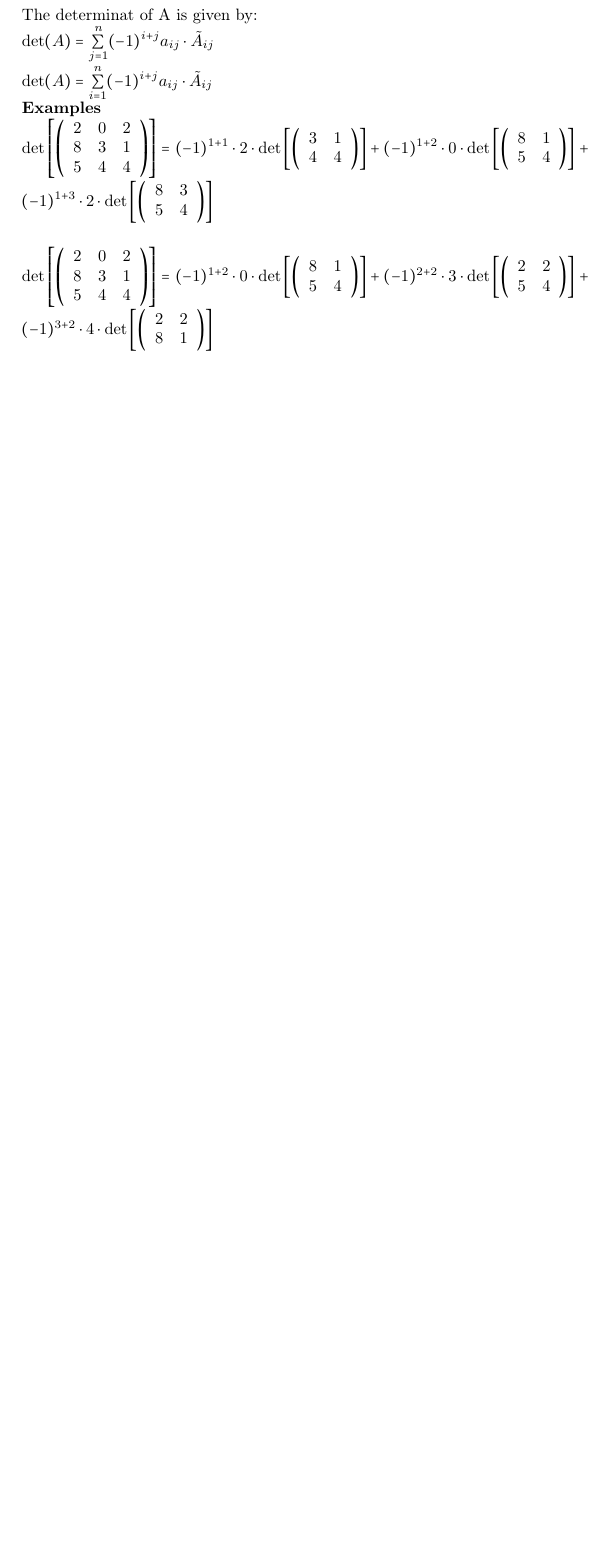
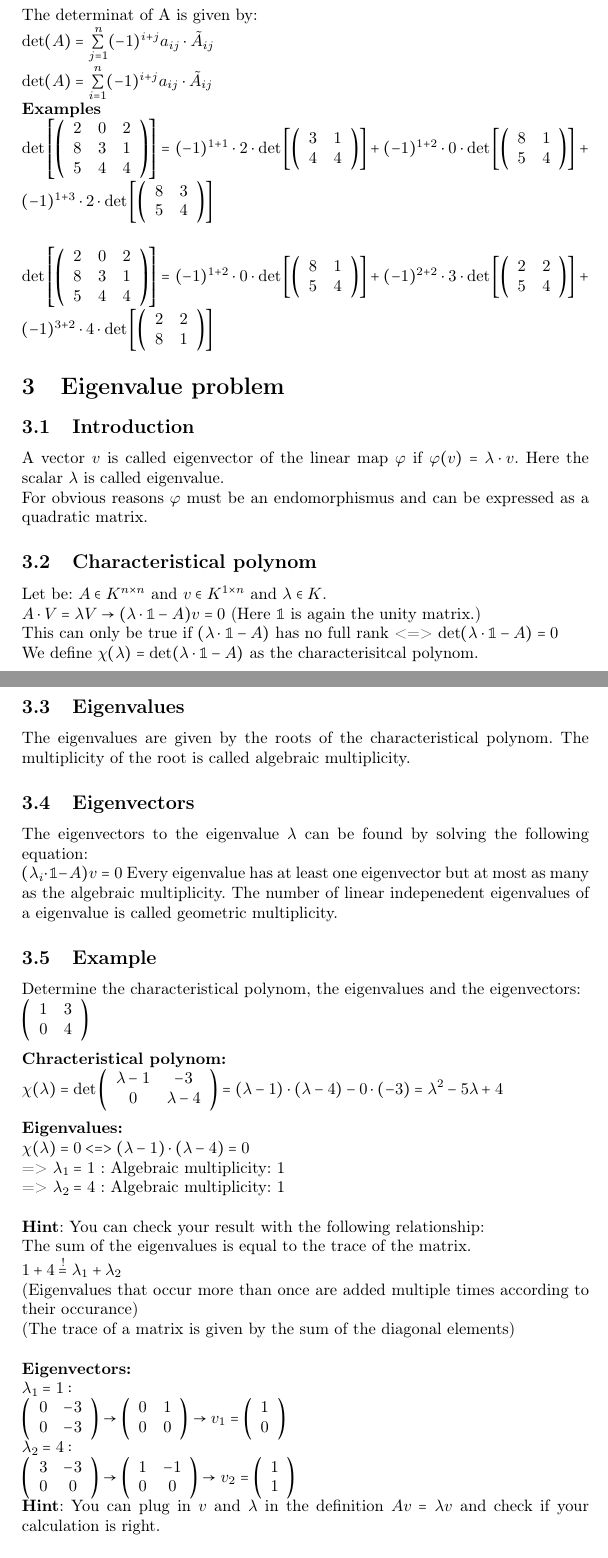
Before and after one commit to TimJ2718/linear_algebra, a LaTeX document (main.tex): part of page 3 of 3 before the commit and two parts of pages 3 and 4 of 4 after it, the two joined at a grey line, cut so that both start at the same text, the shorter picture padded with empty space. Compiled offline with pdfLaTeX.

Commit message:
Eigenvalue problems

```diff
--- a/main.tex
+++ b/main.tex
@@ -177,5 +177,76 @@ $\det \left[ \left( \begin{array}{ccc}
 \end{array} \right) \right]
 $
 
+\section{Eigenvalue problem}
+\subsection{Introduction}
+A vector $v$ is called eigenvector of the linear map $\varphi$ if $\varphi(v)=\lambda \cdot v$.
+Here the scalar $\lambda$ is called eigenvalue.\\
+For obvious reasons $\varphi$ must be an endomorphismus and can be expressed as a quadratic matrix.
+\subsection{Characteristical polynom}
+Let be: $A \in K^{n \times n}$ and $v \in K^{1 \times n}$ and $\lambda \in K$.\\
+$A \cdot V = \lambda V \rightarrow (\lambda \cdot \mathbb{1}-A) v =0$ (Here $\mathbb{1}$ is again the unity matrix.)\\
+This can only be true if $(\lambda \cdot \mathbb{1} -A)$ has no full rank <=> $\det(\lambda \cdot \mathbb{1} - A) = 0$\\
+We define $\chi(\lambda) = \det(\lambda \cdot \mathbb{1} - A)$ as the characterisitcal polynom.
 
+\subsection{Eigenvalues}
+The eigenvalues are given by the roots of the characteristical polynom. The multiplicity of the root is called algebraic multiplicity.
+\subsection{Eigenvectors}
+The eigenvectors to the eigenvalue $\lambda$ can be found by solving the following equation:\\
+$(\lambda_i  \cdot \mathbb{1} - A) v = 0$
+Every eigenvalue has at least one eigenvector but at most as many as the algebraic multiplicity. The number of linear indepenedent eigenvalues of a eigenvalue is called geometric multiplicity.
+\subsection{Example}
+Determine the characteristical polynom, the eigenvalues and the eigenvectors:\\
+$\left(\begin{array}{cc}
+ 1 & 3\\
+ 0 & 4
+\end{array}  \right)$\\
+\ \\
+\textbf{Chracteristical polynom:}\\
+$\chi(\lambda)= \det\left(\begin{array}{cc}
+\lambda -1 & -3 \\
+0 & \lambda - 4
+\end{array} \right)
+= (\lambda-1) \cdot (\lambda -4) -0 \cdot (-3)=\lambda^2-5 \lambda +4$\\
+\ \\
+\textbf{Eigenvalues:}\\
+$\chi(\lambda) = 0 <=> (\lambda-1) \cdot (\lambda-4) =0$\\
+=> $\lambda_1 = 1$ : Algebraic multiplicity: 1\\
+=> $\lambda_2 = 4$ : Algebraic multiplicity: 1\\
+\ \\
+\textbf{Hint}: You can check your result with the following relationship:\\
+The sum of the eigenvalues is equal to the trace of the matrix.\\
+$1+4 \stackrel{!}{=} \lambda_1 + \lambda_2$\\
+(Eigenvalues that occur more than once are added multiple times according to their occurance)\\
+(The trace of a matrix is given by the sum of the diagonal elements)\\
+\ \\
+\textbf{Eigenvectors:}\\
+$\lambda_1=1:$\\
+$\left(\begin{array}{cc}
+0 & -3 \\
+0 & -3 \\
+\end{array} \right) \rightarrow
+\left(\begin{array}{cc}
+0 & 1 \\
+0 & 0
+\end{array} \right)
+\rightarrow
+v_1 = \left( \begin{array}{c}
+1 \\ 0
+\end{array} \right)
+$\\
+$\lambda_2=4:$\\
+$\left(\begin{array}{cc}
+3 & -3 \\
+0 & 0 \\
+\end{array} \right) \rightarrow
+\left( \begin{array}{cc}
+1 & - 1 \\
+0 & 0
+\end{array} \right) \rightarrow
+v_2 = \left( \begin{array}{c}
+1 \\1
+\end{array} \right)
+$ \\
+\textbf{Hint}: You can plug in $v$ and $\lambda$ in the definition $A v = \lambda v$ and check if your calculation is right.
+\subsection{Diagonalizability}
 \end{document}
```
Also changed, not shown: main.pdf.
